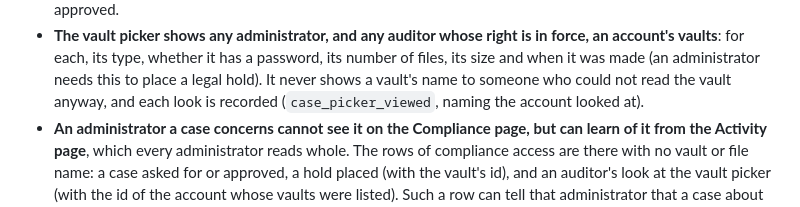
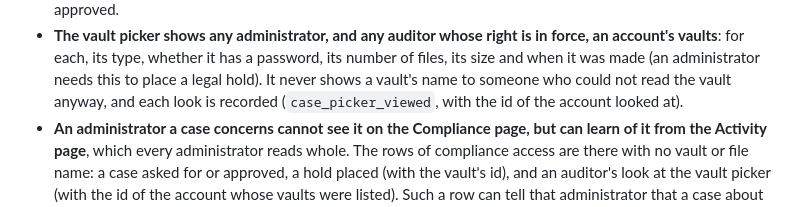
Before and after one commit to DockVault/vault, a Markdown page: docs/guides/hardening.md, the part around the change. GitHub-like rendering.

Commit message:
Say in the hardening guide that a look at the vault picker is recorded with the account's id

```diff
--- a/docs/guides/hardening.md
+++ b/docs/guides/hardening.md
@@ -105,7 +105,7 @@ hold also tells the owner). The purpose "Regulator or authority request" does no
 - **The vault picker shows any administrator, and any auditor whose right is in force, an account's vaults**: for
   each, its type, whether it has a password, its number of files, its size and when it was made (an administrator
   needs this to place a legal hold). It never shows a vault's name to someone who could not read the vault anyway,
-  and each look is recorded (`case_picker_viewed`, naming the account looked at).
+  and each look is recorded (`case_picker_viewed`, with the id of the account looked at).
 - **An administrator a case concerns cannot see it on the Compliance page, but can learn of it from the Activity
   page**, which every administrator reads whole. The rows of compliance access are there with no vault or file
   name: a case asked for or approved, a hold placed (with the vault's id), and an auditor's look at the vault
```
